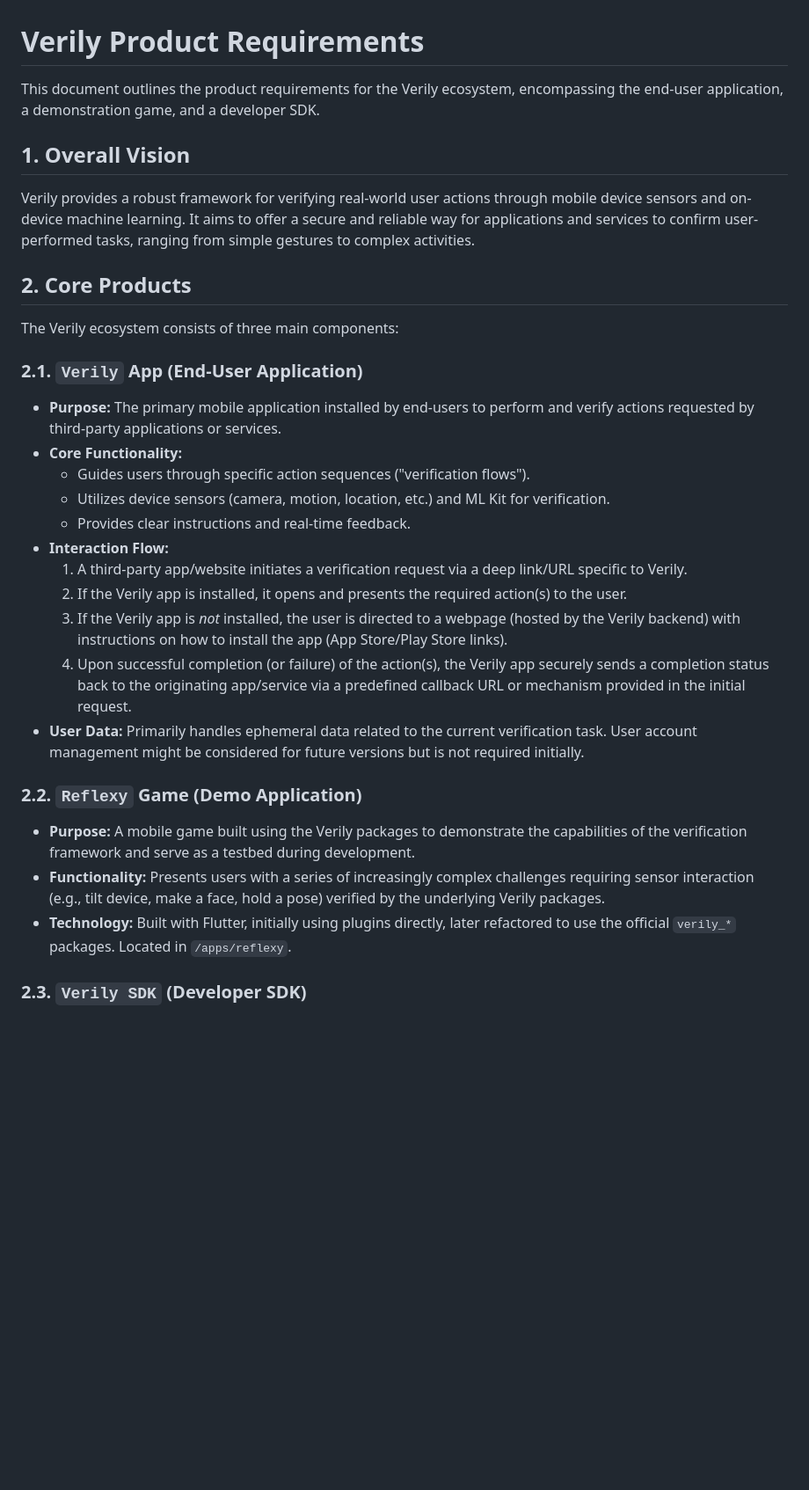
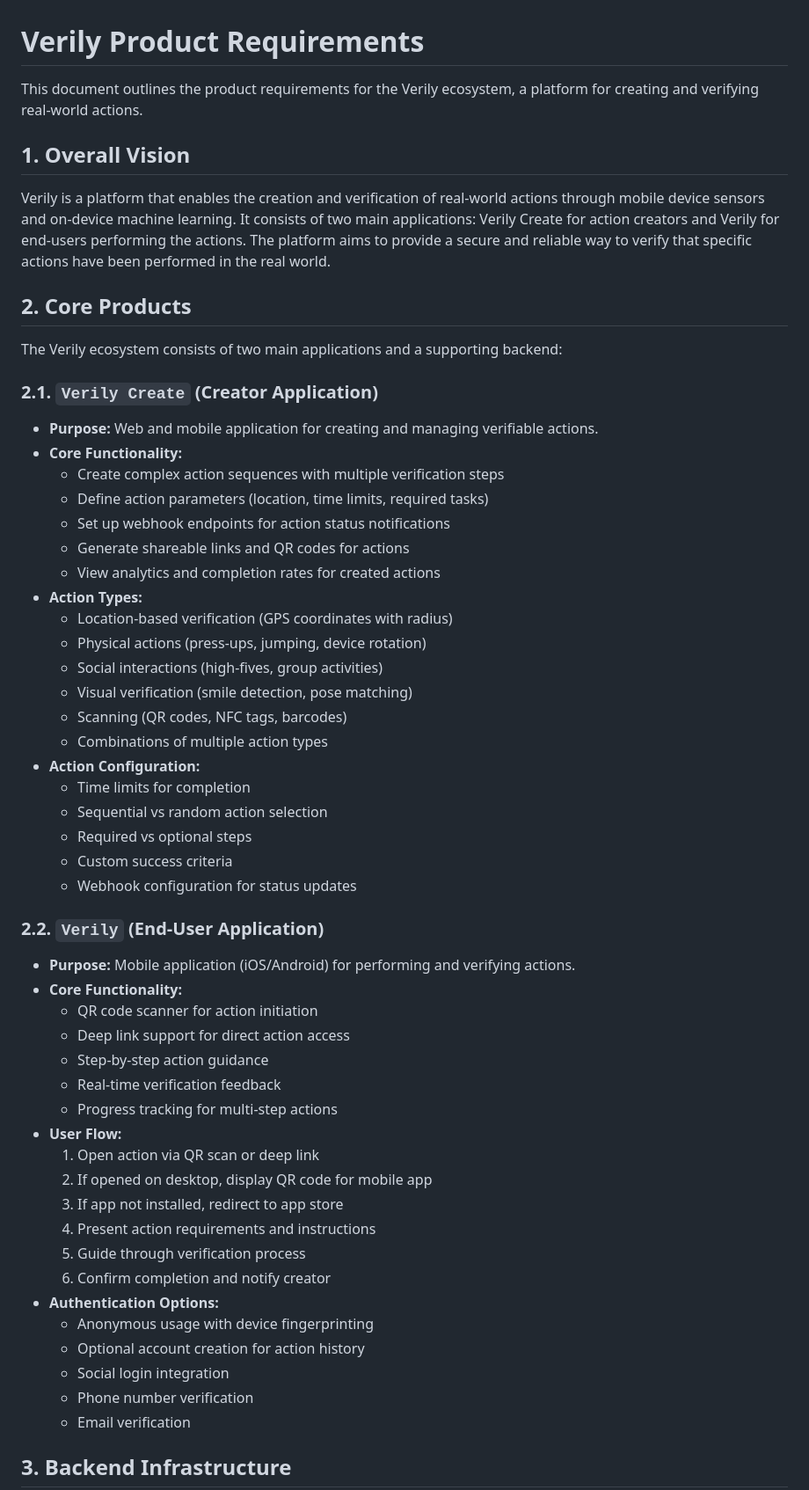
Before and after one commit to ifiokjr/verily, a Markdown page: setup/requirements/product_requirements.md, the part around one of its changes. Shown at 88% size. Drawn GitHub-style; blank space fills up the shorter version.

```diff
--- a/setup/requirements/product_requirements.md
+++ b/setup/requirements/product_requirements.md
@@ -1,34 +1,60 @@
 # Verily Product Requirements
 
-This document outlines the product requirements for the Verily ecosystem, encompassing the end-user application, a demonstration game, and a developer SDK.
+This document outlines the product requirements for the Verily ecosystem, a platform for creating and verifying real-world actions.
 
 ## 1. Overall Vision
 
-Verily provides a robust framework for verifying real-world user actions through mobile device sensors and on-device machine learning. It aims to offer a secure and reliable way for applications and services to confirm user-performed tasks, ranging from simple gestures to complex activities.
+Verily is a platform that enables the creation and verification of real-world actions through mobile device sensors and on-device machine learning. It consists of two main applications: Verily Create for action creators and Verily for end-users performing the actions. The platform aims to provide a secure and reliable way to verify that specific actions have been performed in the real world.
 
 ## 2. Core Products
 
-The Verily ecosystem consists of three main components:
+The Verily ecosystem consists of two main applications and a supporting backend:
 
-### 2.1. `Verily` App (End-User Application)
+### 2.1. `Verily Create` (Creator Application)
 
-- **Purpose:** The primary mobile application installed by end-users to perform and verify actions requested by third-party applications or services.
+- **Purpose:** Web and mobile application for creating and managing verifiable actions.
 - **Core Functionality:**
-  - Guides users through specific action sequences ("verification flows").
-  - Utilizes device sensors (camera, motion, location, etc.) and ML Kit for verification.
-  - Provides clear instructions and real-time feedback.
-- **Interaction Flow:**
-  1. A third-party app/website initiates a verification request via a deep link/URL specific to Verily.
-  2. If the Verily app is installed, it opens and presents the required action(s) to the user.
-  3. If the Verily app is _not_ installed, the user is directed to a webpage (hosted by the Verily backend) with instructions on how to install the app (App Store/Play Store links).
-  4. Upon successful completion (or failure) of the action(s), the Verily app securely sends a completion status back to the originating app/service via a predefined callback URL or mechanism provided in the initial request.
-- **User Data:** Primarily handles ephemeral data related to the current verification task. User account management might be considered for future versions but is not required initially.
+  - Create complex action sequences with multiple verification steps
+  - Define action parameters (location, time limits, required tasks)
+  - Set up webhook endpoints for action status notifications
+  - Generate shareable links and QR codes for actions
+  - View analytics and completion rates for created actions
+- **Action Types:**
+  - Location-based verification (GPS coordinates with radius)
+  - Physical actions (press-ups, jumping, device rotation)
+  - Social interactions (high-fives, group activities)
+  - Visual verification (smile detection, pose matching)
+  - Scanning (QR codes, NFC tags, barcodes)
+  - Combinations of multiple action types
+- **Action Configuration:**
+  - Time limits for completion
+  - Sequential vs random action selection
+  - Required vs optional steps
+  - Custom success criteria
+  - Webhook configuration for status updates
 
-### 2.2. `Reflexy` Game (Demo Application)
+### 2.2. `Verily` (End-User Application)
 
-- **Purpose:** A mobile game built using the Verily packages to demonstrate the capabilities of the verification framework and serve as a testbed during development.
-- **Functionality:** Presents users with a series of increasingly complex challenges requiring sensor interaction (e.g., tilt device, make a face, hold a pose) verified by the underlying Verily packages.
-- **Technology:** Built with Flutter, initially using plugins directly, later refactored to use the official `verily_*` packages. Located in `/apps/reflexy`.
+- **Purpose:** Mobile application (iOS/Android) for performing and verifying actions.
+- **Core Functionality:**
+  - QR code scanner for action initiation
+  - Deep link support for direct action access
+  - Step-by-step action guidance
+  - Real-time verification feedback
+  - Progress tracking for multi-step actions
+- **User Flow:**
+  1. Open action via QR scan or deep link
+  2. If opened on desktop, display QR code for mobile app
+  3. If app not installed, redirect to app store
+  4. Present action requirements and instructions
+  5. Guide through verification process
+  6. Confirm completion and notify creator
+- **Authentication Options:**
+  - Anonymous usage with device fingerprinting
+  - Optional account creation for action history
+  - Social login integration
+  - Phone number verification
+  - Email verification
 
-### 2.3. `Verily SDK` (Developer SDK)
+## 3. Backend Infrastructure
 
```
Also changed, not shown: other parts of setup/requirements/product_requirements.md (+47 -33 lines).
